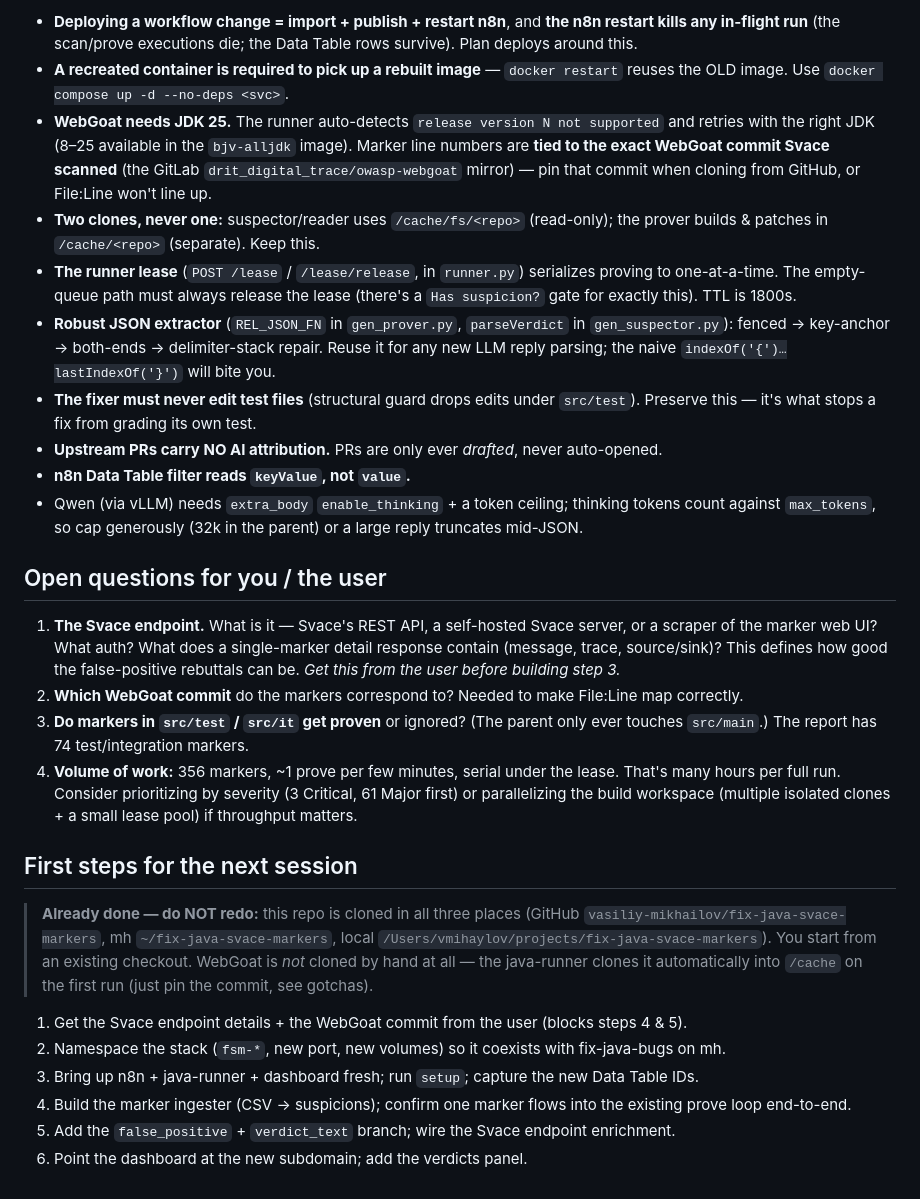
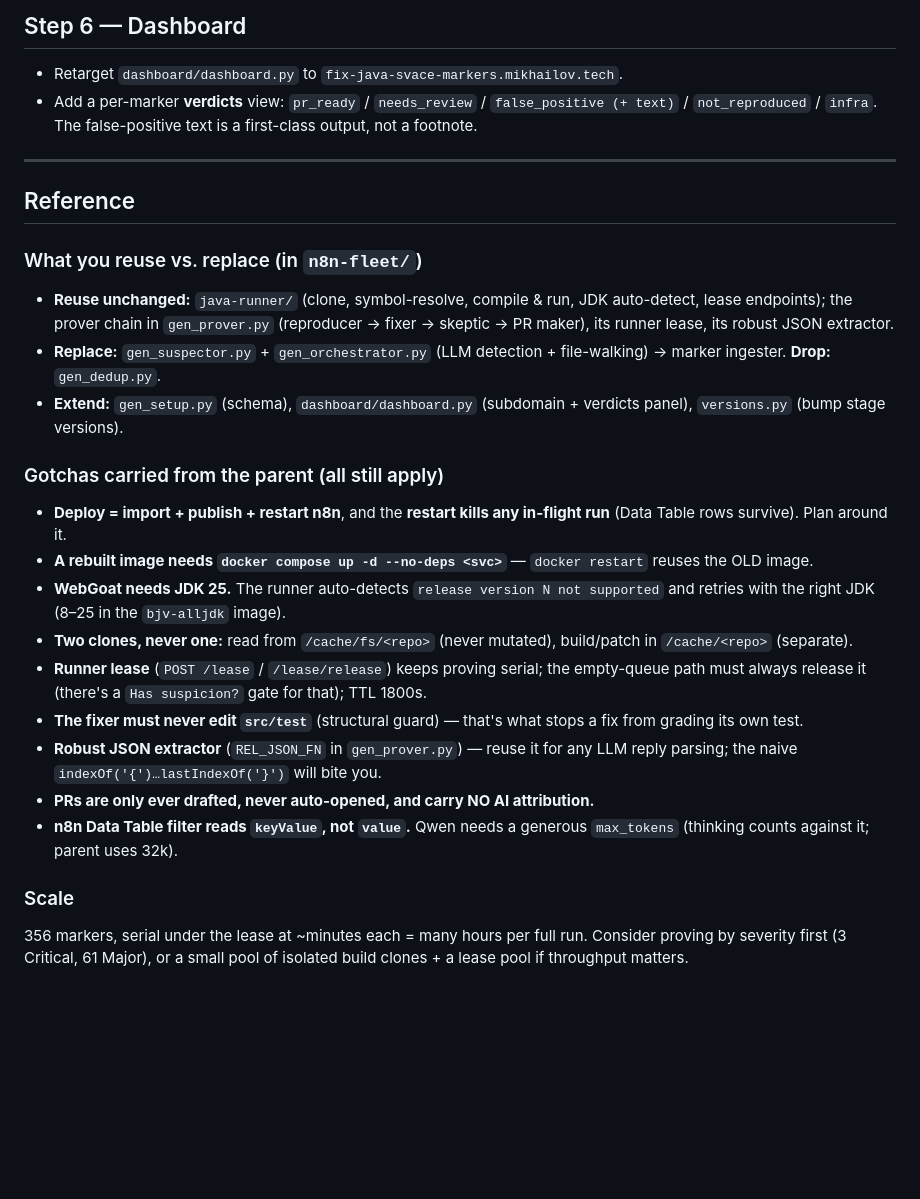
Before and after one commit to vasiliy-mikhailov/fix-java-svace-markers, a Markdown page: HANDOFF.md, the part around one of its changes. Drawn GitHub-style; blank space fills up the shorter version.

```diff
--- a/HANDOFF.md
+++ b/HANDOFF.md
@@ -83,29 +80,28 @@ Simplest path: treat this as a **second, fully-namespaced stack** (`fsm-*` every
 
-- **Deploying a workflow change = import + publish + restart n8n**, and **the n8n restart kills any in-flight run** (the scan/prove executions die; the Data Table rows survive). Plan deploys around this.
-- **A recreated container is required to pick up a rebuilt image** — `docker restart` reuses the OLD image. Use `docker compose up -d --no-deps <svc>`.
-- **WebGoat needs JDK 25.** The runner auto-detects `release version N not supported` and retries with the right JDK (8–25 available in the `bjv-alljdk` image). Marker line numbers are **tied to the exact WebGoat commit Svace scanned** (the GitLab `drit_digital_trace/owasp-webgoat` mirror) — pin that commit when cloning from GitHub, or File:Line won't line up.
-- **Two clones, never one:** suspector/reader uses `/cache/fs/<repo>` (read-only); the prover builds & patches in `/cache/<repo>` (separate). Keep this.
-- **The runner lease** (`POST /lease` / `/lease/release`, in `runner.py`) serializes proving to one-at-a-time. The empty-queue path must always release the lease (there's a `Has suspicion?` gate for exactly this). TTL is 1800s.
-- **Robust JSON extractor** (`REL_JSON_FN` in `gen_prover.py`, `parseVerdict` in `gen_suspector.py`): fenced → key-anchor → both-ends → delimiter-stack repair. Reuse it for any new LLM reply parsing; the naive `indexOf('{')…lastIndexOf('}')` will bite you.
-- **The fixer must never edit test files** (structural guard drops edits under `src/test`). Preserve this — it's what stops a fix from grading its own test.
-- **Upstream PRs carry NO AI attribution.** PRs are only ever *drafted*, never auto-opened.
-- **n8n Data Table filter reads `keyValue`, not `value`.**
-- Qwen (via vLLM) needs `extra_body` `enable_thinking` + a token ceiling; thinking tokens count against `max_tokens`, so cap generously (32k in the parent) or a large reply truncates mid-JSON.
+## Step 6 — Dashboard
 
-## Open questions for you / the user
+- Retarget `dashboard/dashboard.py` to `fix-java-svace-markers.mikhailov.tech`.
+- Add a per-marker **verdicts** view: `pr_ready` / `needs_review` / `false_positive (+ text)` / `not_reproduced` / `infra`. The false-positive text is a first-class output, not a footnote.
 
-1. **The Svace endpoint.** What is it — Svace's REST API, a self-hosted Svace server, or a scraper of the marker web UI? What auth? What does a single-marker detail response contain (message, trace, source/sink)? This defines how good the false-positive rebuttals can be. *Get this from the user before building step 3.*
-2. **Which WebGoat commit** do the markers correspond to? Needed to make File:Line map correctly.
-3. **Do markers in `src/test` / `src/it` get proven** or ignored? (The parent only ever touches `src/main`.) The report has 74 test/integration markers.
-4. **Volume of work:** 356 markers, ~1 prove per few minutes, serial under the lease. That's many hours per full run. Consider prioritizing by severity (3 Critical, 61 Major first) or parallelizing the build workspace (multiple isolated clones + a small lease pool) if throughput matters.
+---
 
-## First steps for the next session
+## Reference
 
-> **Already done — do NOT redo:** this repo is cloned in all three places (GitHub `vasiliy-mikhailov/fix-java-svace-markers`, mh `~/fix-java-svace-markers`, local `/Users/vmihaylov/projects/fix-java-svace-markers`). You start from an existing checkout. WebGoat is *not* cloned by hand at all — the java-runner clones it automatically into `/cache` on the first run (just pin the commit, see gotchas).
+### What you reuse vs. replace (in `n8n-fleet/`)
+- **Reuse unchanged:** `java-runner/` (clone, symbol-resolve, compile & run, JDK auto-detect, lease endpoints); the prover chain in `gen_prover.py` (reproducer → fixer → skeptic → PR maker), its runner lease, its robust JSON extractor.
+- **Replace:** `gen_suspector.py` + `gen_orchestrator.py` (LLM detection + file-walking) → marker ingester. **Drop:** `gen_dedup.py`.
+- **Extend:** `gen_setup.py` (schema), `dashboard/dashboard.py` (subdomain + verdicts panel), `versions.py` (bump stage versions).
 
-1. Get the Svace endpoint details + the WebGoat commit from the user (blocks steps 4 & 5).
-2. Namespace the stack (`fsm-*`, new port, new volumes) so it coexists with fix-java-bugs on mh.
-3. Bring up n8n + java-runner + dashboard fresh; run `setup`; capture the new Data Table IDs.
-4. Build the marker ingester (CSV → suspicions); confirm one marker flows into the existing prove loop end-to-end.
-5. Add the `false_positive` + `verdict_text` branch; wire the Svace endpoint enrichment.
-6. Point the dashboard at the new subdomain; add the verdicts panel.
+### Gotchas carried from the parent (all still apply)
+- **Deploy = import + publish + restart n8n**, and the **restart kills any in-flight run** (Data Table rows survive). Plan around it.
+- **A rebuilt image needs `docker compose up -d --no-deps <svc>`** — `docker restart` reuses the OLD image.
+- **WebGoat needs JDK 25.** The runner auto-detects `release version N not supported` and retries with the right JDK (8–25 in the `bjv-alljdk` image).
+- **Two clones, never one:** read from `/cache/fs/<repo>` (never mutated), build/patch in `/cache/<repo>` (separate).
+- **Runner lease** (`POST /lease` / `/lease/release`) keeps proving serial; the empty-queue path must always release it (there's a `Has suspicion?` gate for that); TTL 1800s.
+- **The fixer must never edit `src/test`** (structural guard) — that's what stops a fix from grading its own test.
+- **Robust JSON extractor** (`REL_JSON_FN` in `gen_prover.py`) — reuse it for any LLM reply parsing; the naive `indexOf('{')…lastIndexOf('}')` will bite you.
+- **PRs are only ever drafted, never auto-opened, and carry NO AI attribution.**
+- **n8n Data Table filter reads `keyValue`, not `value`.** Qwen needs a generous `max_tokens` (thinking counts against it; parent uses 32k).
+
+### Scale
+356 markers, serial under the lease at ~minutes each = many hours per full run. Consider proving by severity first (3 Critical, 61 Major), or a small pool of isolated build clones + a lease pool if throughput matters.
```
Also changed, not shown: other parts of HANDOFF.md (+57 -60 lines).
